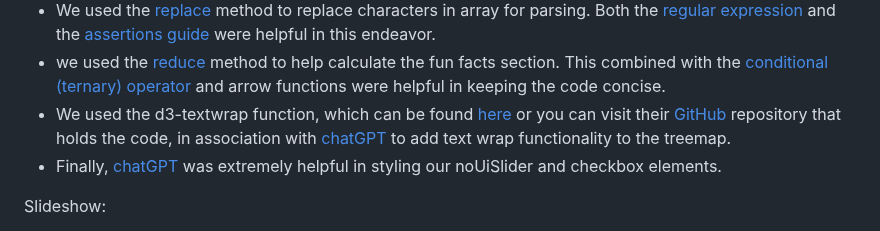
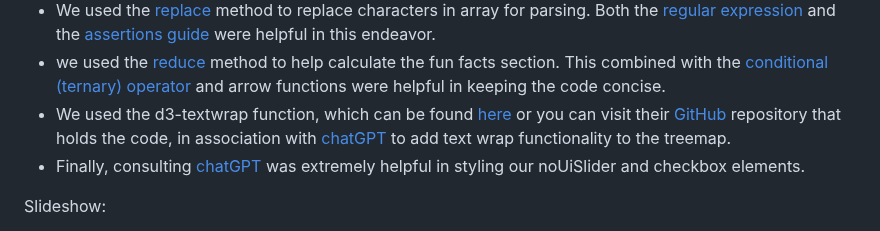
Before and after one commit to QJones76/IMDB-movie-analysis, a Markdown page: README.md, the part around the change. Rendered like a GitHub page.

```diff
--- a/README.md
+++ b/README.md
@@ -54,7 +54,7 @@ For more information about how to interpret correlation heatmaps, please refer t
 - We used the [replace](https://developer.mozilla.org/en-US/docs/Web/JavaScript/Reference/Global_Objects/String/replace) method to replace characters in array for parsing. Both the [regular expression](https://developer.mozilla.org/en-US/docs/Web/JavaScript/Guide/Regular_expressions) and the [assertions guide](https://developer.mozilla.org/en-US/docs/Web/JavaScript/Guide/Regular_expressions/Assertions) were helpful in this endeavor.
 - we used the [reduce]() method to help calculate the fun facts section. This combined with the [conditional (ternary) operator](https://developer.mozilla.org/en-US/docs/Web/JavaScript/Reference/Operators/Conditional_operator) and arrow functions were helpful in keeping the code concise.
 - We used the d3-textwrap function, which can be found [here](https://www.npmjs.com/package/d3-textwrap?activeTab=readme) or you can visit their [GitHub](https://github.com/vijithassar/d3-textwrap) repository that holds the code, in association with [chatGPT](https://chatgpt.com/) to add text wrap functionality to the treemap.
-- Finally, [chatGPT](https://chatgpt.com/) was extremely helpful in styling our noUiSlider and checkbox elements.
+- Finally, consulting [chatGPT](https://chatgpt.com/) was extremely helpful in styling our noUiSlider and checkbox elements.
 
 Slideshow:
 - Altman, R. (Director). (1992). *The Player* [Film]. Avenue Pictures Productions.
```
